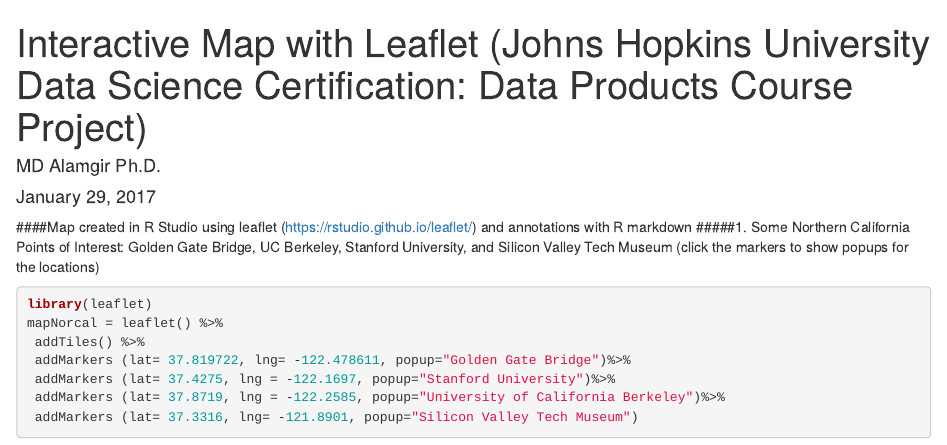
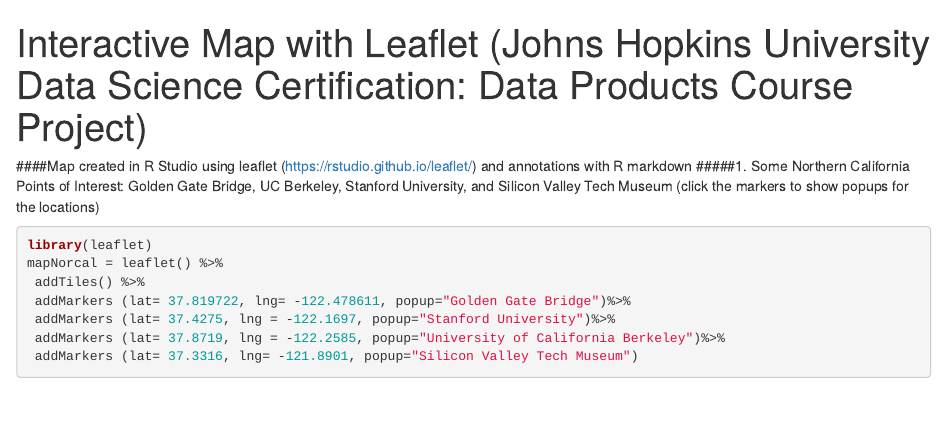
Before and after one commit to Ayathosni/Interactive-Map-Leaflet-in-R-Studio, an R Markdown document (Interactive Map with Leaflet.Rmd): the page in a window 1100 px wide, from its top. Rendered offline with R 4.5, knitr and Pandoc, with nearby package versions; some code elsewhere in the file could not run offline; common packages that the code uses without loading them are loaded.

Commit message:
Update Interactive Map with Leaflet.Rmd

```diff
--- a/Interactive Map with Leaflet.Rmd
+++ b/Interactive Map with Leaflet.Rmd
@@ -1,7 +1,6 @@
 ---
 title: "Interactive Map with Leaflet (Johns Hopkins University Data Science Certification: Data Products Course Project)"
-author: "MD Alamgir Ph.D."
-date: "January 29, 2017"
+
 output: html_document
 ---
 
```
